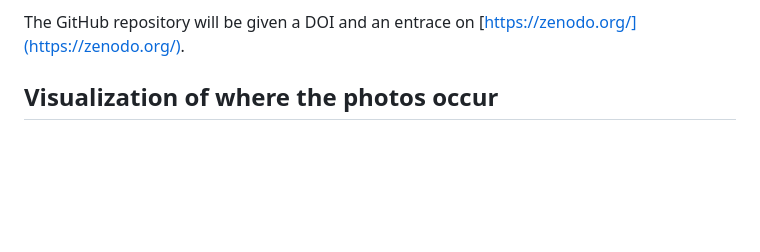
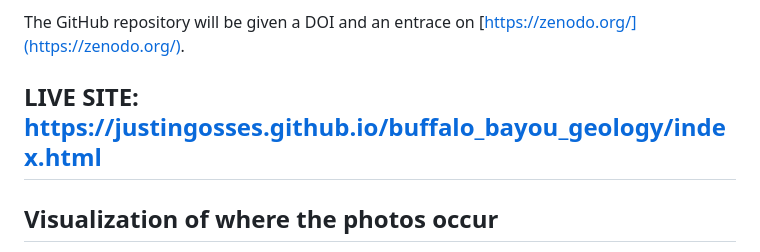
Before and after one commit to JustinGOSSES/buffalo_bayou_geology, a Markdown page: README.md, the part around the change. Drawn GitHub-style; blank space fills up the shorter version.

Commit message:
Add live site link to README
Added a link to the live site for easier access.

```diff
--- a/README.md
+++ b/README.md
@@ -15,6 +15,8 @@ The outcrop photos along Buffalo Bayou were used in the following publication:
 
 The GitHub repository will be given a DOI and an entrace on
 [https://zenodo.org/](https://zenodo.org/).
+
+## LIVE SITE: https://justingosses.github.io/buffalo_bayou_geology/index.html
 
 ## Visualization of where the photos occur
 
```
